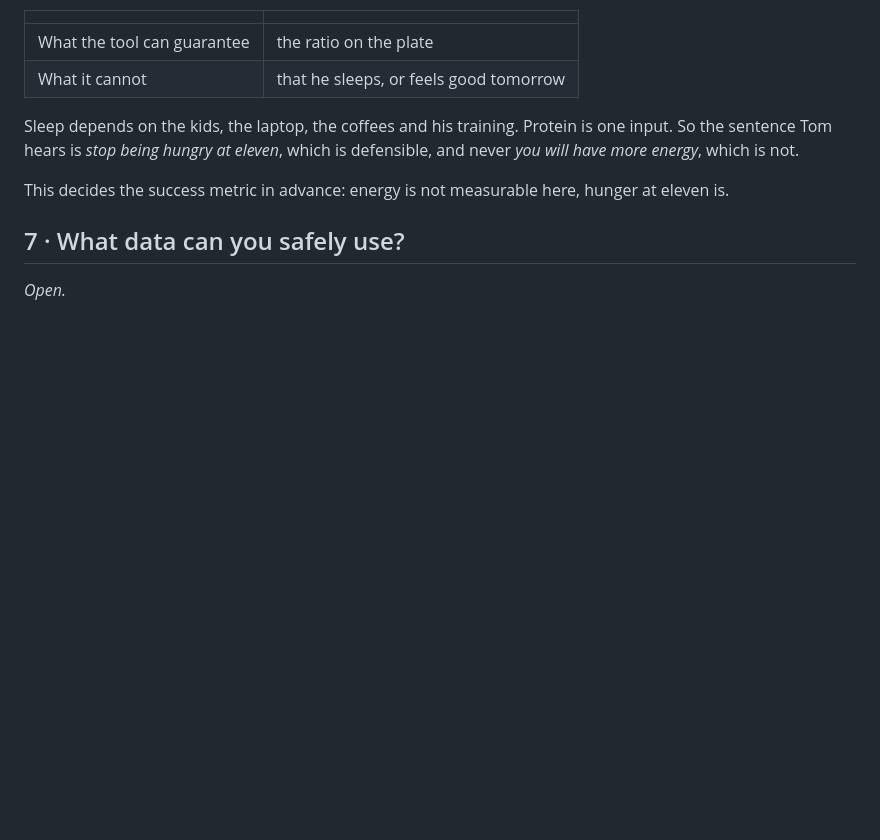
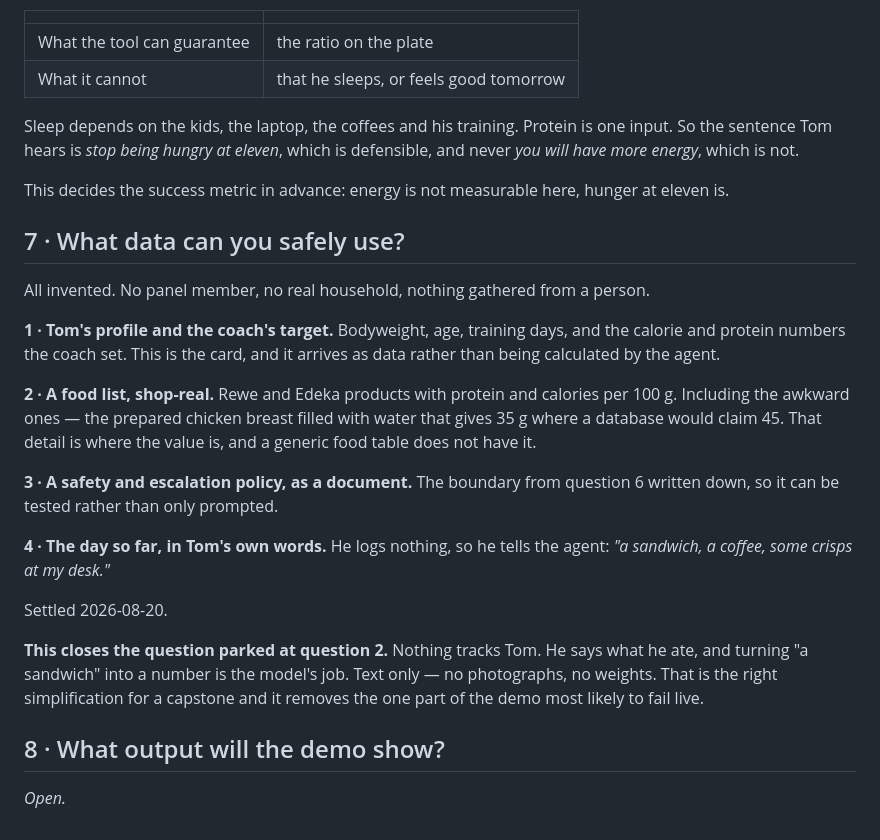
Before and after one commit to mistancevic/worth-eating-capstone, a Markdown page: docs/discovery.md, the part around the change. GitHub-like rendering; blank space fills up the shorter version.

Commit message:
Settle question 7: four synthetic sources, and Tom tells it what he ate
Closes the question parked at question 2. Nothing logs Tom, so the day so far
arrives in his own words and turning a sandwich into a number is the model's
job. Text only, no photographs.

Co-Authored-By: Claude Opus 5 <noreply@anthropic.com>
Claude-Session: https://claude.ai/code/session_01CJskfQ4JbVS61nAWoNUNHf

```diff
--- a/docs/discovery.md
+++ b/docs/discovery.md
@@ -250,4 +250,30 @@ hunger at eleven is.
 
 ## 7 · What data can you safely use?
 
+All invented. No panel member, no real household, nothing gathered from a person.
+
+**1 · Tom's profile and the coach's target.** Bodyweight, age, training days, and
+the calorie and protein numbers the coach set. This is the card, and it arrives
+as data rather than being calculated by the agent.
+
+**2 · A food list, shop-real.** Rewe and Edeka products with protein and calories
+per 100 g. Including the awkward ones — the prepared chicken breast filled with
+water that gives 35 g where a database would claim 45. That detail is where the
+value is, and a generic food table does not have it.
+
+**3 · A safety and escalation policy, as a document.** The boundary from question
+6 written down, so it can be tested rather than only prompted.
+
+**4 · The day so far, in Tom's own words.** He logs nothing, so he tells the
+agent: *"a sandwich, a coffee, some crisps at my desk."*
+
+Settled 2026-08-20.
+
+**This closes the question parked at question 2.** Nothing tracks Tom. He says
+what he ate, and turning "a sandwich" into a number is the model's job. Text
+only — no photographs, no weights. That is the right simplification for a
+capstone and it removes the one part of the demo most likely to fail live.
+
+## 8 · What output will the demo show?
+
 *Open.*
```
